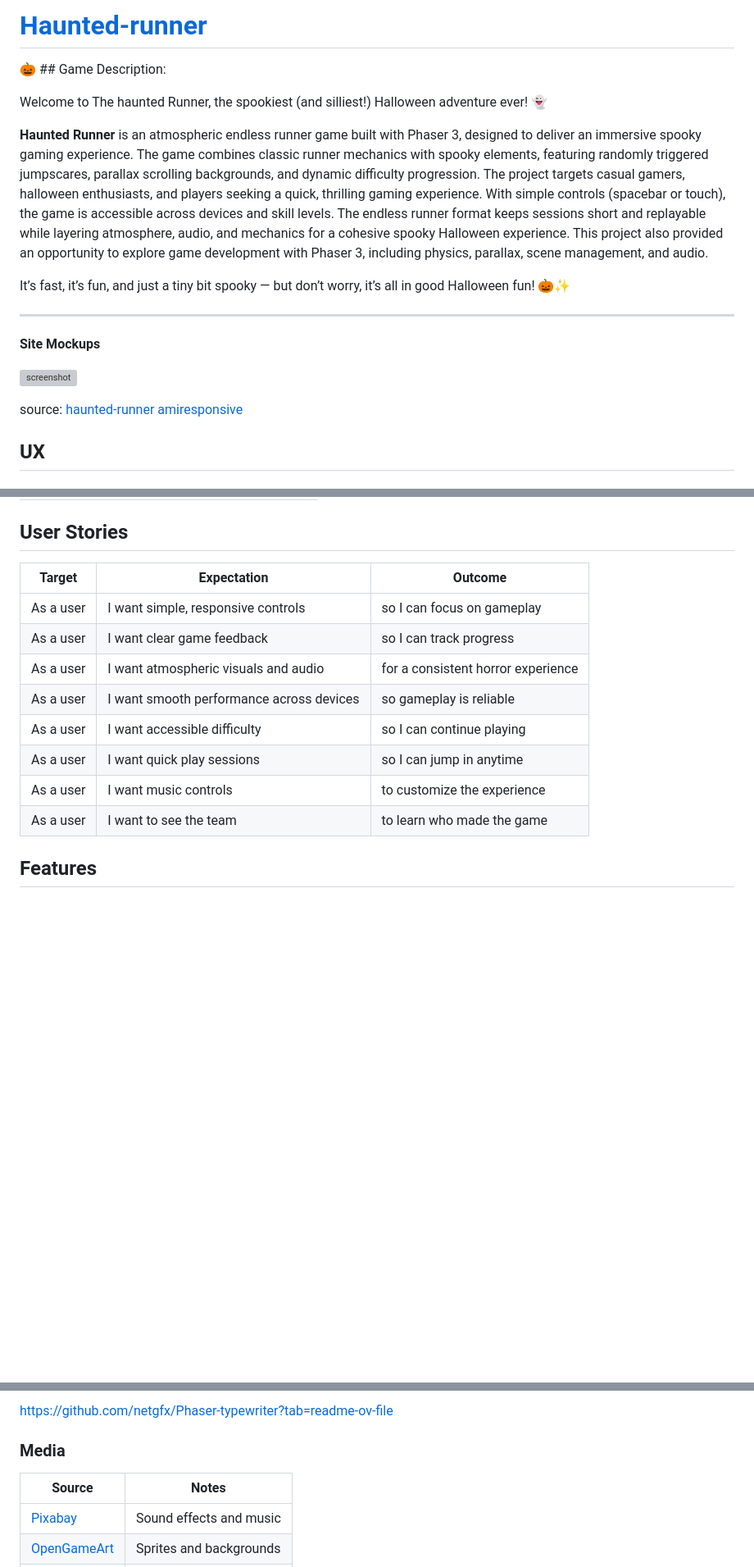
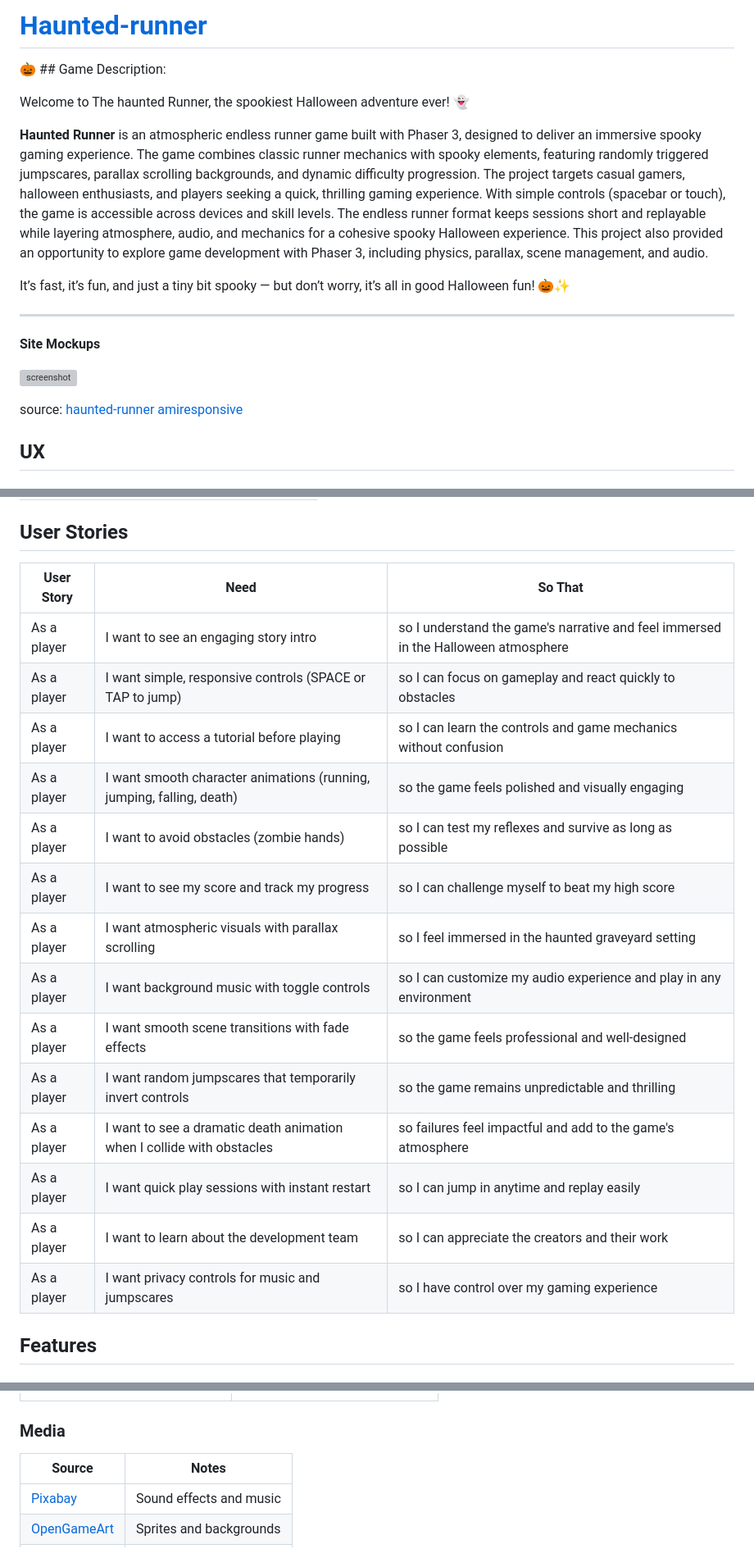
Before and after one commit to JakeyMarsh1/haunted-runner, a Markdown page: README.md, 3 parts joined by grey strips. Shown at 82% size. Drawn GitHub-style; blank space fills up the shorter version; grey boxes are pictures that could not be loaded.

Commit message:
Update README.md to correct website link, enhance game description, and refine user stories for clarity and engagement

```diff
--- a/README.md
+++ b/README.md
@@ -4,7 +4,7 @@
 
 🎃 ## Game Description:
 
-Welcome to The haunted Runner, the spookiest (and silliest!) Halloween adventure ever! 👻
+Welcome to The haunted Runner, the spookiest Halloween adventure ever! 👻
 
 **Haunted Runner** is an atmospheric endless runner game built with Phaser 3, designed to deliver an immersive spooky gaming experience. The game combines classic runner mechanics with spooky elements, featuring randomly triggered jumpscares, parallax scrolling backgrounds, and dynamic difficulty progression. The project targets casual gamers, halloween enthusiasts, and players seeking a quick, thrilling gaming experience. With simple controls (spacebar or touch), the game is accessible across devices and skill levels.
 The endless runner format keeps sessions short and replayable while layering atmosphere, audio, and mechanics for a cohesive spooky Halloween experience. This project also provided an opportunity to explore game development with Phaser 3, including physics, parallax, scene management, and audio.
@@ -13,7 +13,6 @@ It’s fast, it’s fun, and just a tiny bit spooky — but don’t worry, it’
 
 ---
 
-
 **Site Mockups**
 
 
@@ -111,16 +110,22 @@ I've used [Balsamiq](https://balsamiq.com/wireframes) to design my site wirefram
 
 ## User Stories
 
-| Target | Expectation | Outcome |
+| User Story | Need | So That |
 | --- | --- | --- |
-| As a user | I want simple, responsive controls | so I can focus on gameplay |
-| As a user | I want clear game feedback | so I can track progress |
-| As a user | I want atmospheric visuals and audio | for a consistent horror experience |
-| As a user | I want smooth performance across devices | so gameplay is reliable |
-| As a user | I want accessible difficulty | so I can continue playing |
-| As a user | I want quick play sessions | so I can jump in anytime |
-| As a user | I want music controls | to customize the experience |
-| As a user | I want to see the team | to learn who made the game |
+| As a player | I want to see an engaging story intro | so I understand the game's narrative and feel immersed in the Halloween atmosphere |
+| As a player | I want simple, responsive controls (SPACE or TAP to jump) | so I can focus on gameplay and react quickly to obstacles |
+| As a player | I want to access a tutorial before playing | so I can learn the controls and game mechanics without confusion |
+| As a player | I want smooth character animations (running, jumping, falling, death) | so the game feels polished and visually engaging |
+| As a player | I want to avoid obstacles (zombie hands) | so I can test my reflexes and survive as long as possible |
+| As a player | I want to see my score and track my progress | so I can challenge myself to beat my high score |
+| As a player | I want atmospheric visuals with parallax scrolling | so I feel immersed in the haunted graveyard setting |
+| As a player | I want background music with toggle controls | so I can customize my audio experience and play in any environment |
+| As a player | I want smooth scene transitions with fade effects | so the game feels professional and well-designed |
+| As a player | I want random jumpscares that temporarily invert controls | so the game remains unpredictable and thrilling |
+| As a player | I want to see a dramatic death animation when I collide with obstacles | so failures feel impactful and add to the game's atmosphere |
+| As a player | I want quick play sessions with instant restart | so I can jump in anytime and replay easily |
+| As a player | I want to learn about the development team | so I can appreciate the creators and their work |
+| As a player | I want privacy controls for music and jumpscares | so I have control over my gaming experience |
 
 ## Features
 
@@ -285,5 +291,4 @@ There are no remaining major differences between the local version when compared
 
-https://github.com/netgfx/Phaser-typewriter?tab=readme-ov-file
 
 ### Media
 
```
Also changed, not shown: other parts of README.md (+4 -10 lines).
